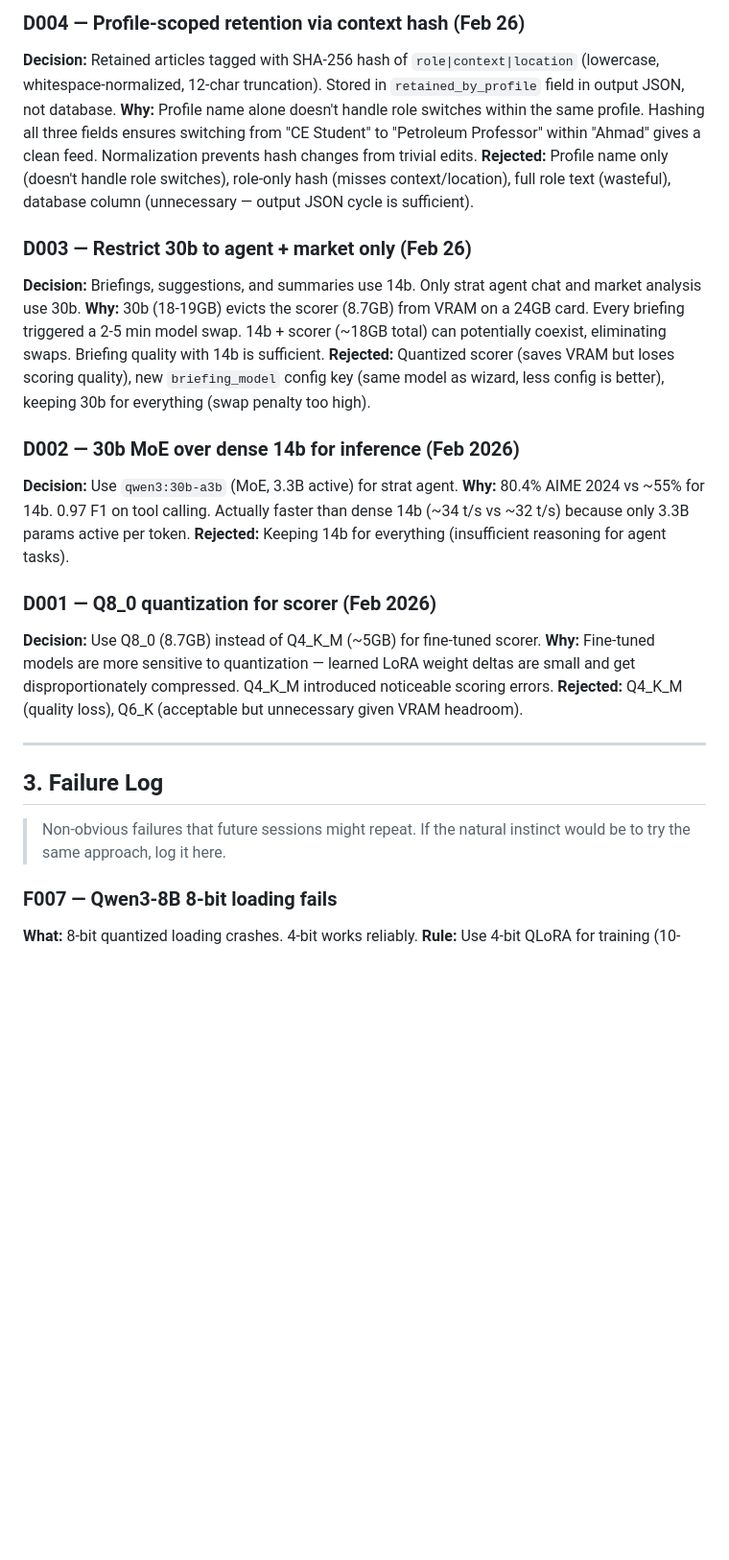
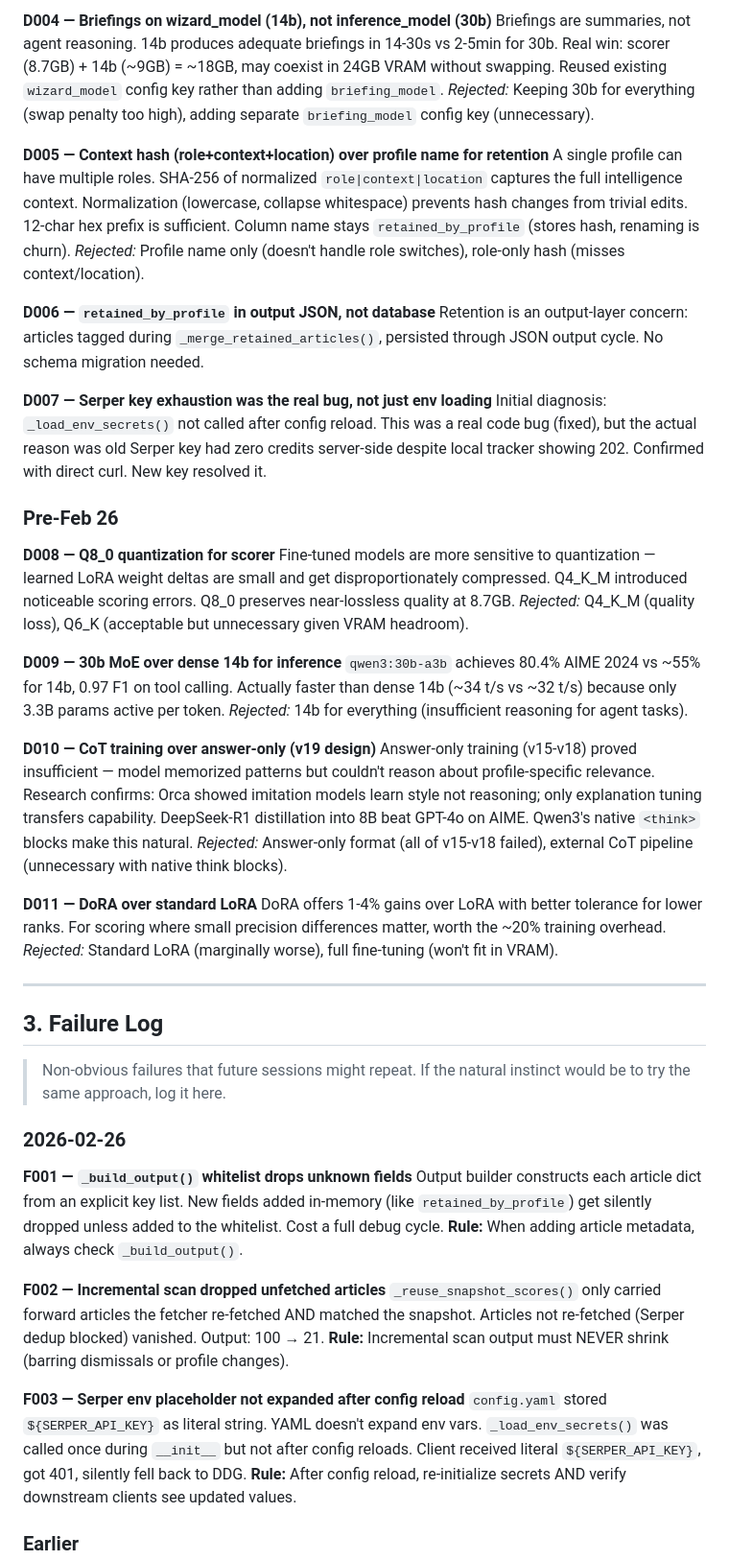
Before and after one commit to ASEbrahim/stratos, a Markdown page: STATE.md, the part around one of its changes. Shown at 96% size. Drawn GitHub-style; blank space fills up the shorter version.

```diff
--- a/STATE.md
+++ b/STATE.md
@@ -91,23 +111,35 @@
 
-### D004 — Profile-scoped retention via context hash (Feb 26)
-**Decision:** Retained articles tagged with SHA-256 hash of `role|context|location` (lowercase, whitespace-normalized, 12-char truncation). Stored in `retained_by_profile` field in output JSON, not database.
-**Why:** Profile name alone doesn't handle role switches within the same profile. Hashing all three fields ensures switching from "CE Student" to "Petroleum Professor" within "Ahmad" gives a clean feed. Normalization prevents hash changes from trivial edits.
-**Rejected:** Profile name only (doesn't handle role switches), role-only hash (misses context/location), full role text (wasteful), database column (unnecessary — output JSON cycle is sufficient).
+**D004 — Briefings on wizard_model (14b), not inference_model (30b)**
+Briefings are summaries, not agent reasoning. 14b produces adequate briefings in 14-30s vs 2-5min for 30b. Real win: scorer (8.7GB) + 14b (~9GB) = ~18GB, may coexist in 24GB VRAM without swapping. Reused existing `wizard_model` config key rather than adding `briefing_model`.
+*Rejected:* Keeping 30b for everything (swap penalty too high), adding separate `briefing_model` config key (unnecessary).
 
-### D003 — Restrict 30b to agent + market only (Feb 26)
-**Decision:** Briefings, suggestions, and summaries use 14b. Only strat agent chat and market analysis use 30b.
-**Why:** 30b (18-19GB) evicts the scorer (8.7GB) from VRAM on a 24GB card. Every briefing triggered a 2-5 min model swap. 14b + scorer (~18GB total) can potentially coexist, eliminating swaps. Briefing quality with 14b is sufficient.
-**Rejected:** Quantized scorer (saves VRAM but loses scoring quality), new `briefing_model` config key (same model as wizard, less config is better), keeping 30b for everything (swap penalty too high).
+**D005 — Context hash (role+context+location) over profile name for retention**
+A single profile can have multiple roles. SHA-256 of normalized `role|context|location` captures the full intelligence context. Normalization (lowercase, collapse whitespace) prevents hash changes from trivial edits. 12-char hex prefix is sufficient. Column name stays `retained_by_profile` (stores hash, renaming is churn).
+*Rejected:* Profile name only (doesn't handle role switches), role-only hash (misses context/location).
 
-### D002 — 30b MoE over dense 14b for inference (Feb 2026)
-**Decision:** Use `qwen3:30b-a3b` (MoE, 3.3B active) for strat agent.
-**Why:** 80.4% AIME 2024 vs ~55% for 14b. 0.97 F1 on tool calling. Actually faster than dense 14b (~34 t/s vs ~32 t/s) because only 3.3B params active per token.
-**Rejected:** Keeping 14b for everything (insufficient reasoning for agent tasks).
+**D006 — `retained_by_profile` in output JSON, not database**
+Retention is an output-layer concern: articles tagged during `_merge_retained_articles()`, persisted through JSON output cycle. No schema migration needed.
 
-### D001 — Q8_0 quantization for scorer (Feb 2026)
-**Decision:** Use Q8_0 (8.7GB) instead of Q4_K_M (~5GB) for fine-tuned scorer.
-**Why:** Fine-tuned models are more sensitive to quantization — learned LoRA weight deltas are small and get disproportionately compressed. Q4_K_M introduced noticeable scoring errors.
-**Rejected:** Q4_K_M (quality loss), Q6_K (acceptable but unnecessary given VRAM headroom).
+**D007 — Serper key exhaustion was the real bug, not just env loading**
+Initial diagnosis: `_load_env_secrets()` not called after config reload. This was a real code bug (fixed), but the actual reason was old Serper key had zero credits server-side despite local tracker showing 202. Confirmed with direct curl. New key resolved it.
+
+### Pre-Feb 26
+
+**D008 — Q8_0 quantization for scorer**
+Fine-tuned models are more sensitive to quantization — learned LoRA weight deltas are small and get disproportionately compressed. Q4_K_M introduced noticeable scoring errors. Q8_0 preserves near-lossless quality at 8.7GB.
+*Rejected:* Q4_K_M (quality loss), Q6_K (acceptable but unnecessary given VRAM headroom).
+
+**D009 — 30b MoE over dense 14b for inference**
+`qwen3:30b-a3b` achieves 80.4% AIME 2024 vs ~55% for 14b, 0.97 F1 on tool calling. Actually faster than dense 14b (~34 t/s vs ~32 t/s) because only 3.3B params active per token.
+*Rejected:* 14b for everything (insufficient reasoning for agent tasks).
+
+**D010 — CoT training over answer-only (v19 design)**
+Answer-only training (v15-v18) proved insufficient — model memorized patterns but couldn't reason about profile-specific relevance. Research confirms: Orca showed imitation models learn style not reasoning; only explanation tuning transfers capability. DeepSeek-R1 distillation into 8B beat GPT-4o on AIME. Qwen3's native `<think>` blocks make this natural.
+*Rejected:* Answer-only format (all of v15-v18 failed), external CoT pipeline (unnecessary with native think blocks).
+
+**D011 — DoRA over standard LoRA**
+DoRA offers 1-4% gains over LoRA with better tolerance for lower ranks. For scoring where small precision differences matter, worth the ~20% training overhead.
+*Rejected:* Standard LoRA (marginally worse), full fine-tuning (won't fit in VRAM).
 
 ---
 
@@ -115,5 +147,18 @@
 
 > Non-obvious failures that future sessions might repeat. If the natural instinct would be to try the same approach, log it here.
 
-### F007 — Qwen3-8B 8-bit loading fails
-**What:** 8-bit quantized loading crashes. 4-bit works reliably.
+### 2026-02-26
+
+**F001 — `_build_output()` whitelist drops unknown fields**
+Output builder constructs each article dict from an explicit key list. New fields added in-memory (like `retained_by_profile`) get silently dropped unless added to the whitelist. Cost a full debug cycle. **Rule:** When adding article metadata, always check `_build_output()`.
+
+**F002 — Incremental scan dropped unfetched articles**
+`_reuse_snapshot_scores()` only carried forward articles the fetcher re-fetched AND matched the snapshot. Articles not re-fetched (Serper dedup blocked) vanished. Output: 100 → 21.
+**Rule:** Incremental scan output must NEVER shrink (barring dismissals or profile changes).
+
+**F003 — Serper env placeholder not expanded after config reload**
+`config.yaml` stored `${SERPER_API_KEY}` as literal string. YAML doesn't expand env vars. `_load_env_secrets()` was called once during `__init__` but not after config reloads. Client received literal `${SERPER_API_KEY}`, got 401, silently fell back to DDG.
+**Rule:** After config reload, re-initialize secrets AND verify downstream clients see updated values.
+
+### Earlier
+
```
Also changed, not shown: other parts of STATE.md (+96 -97 lines).
